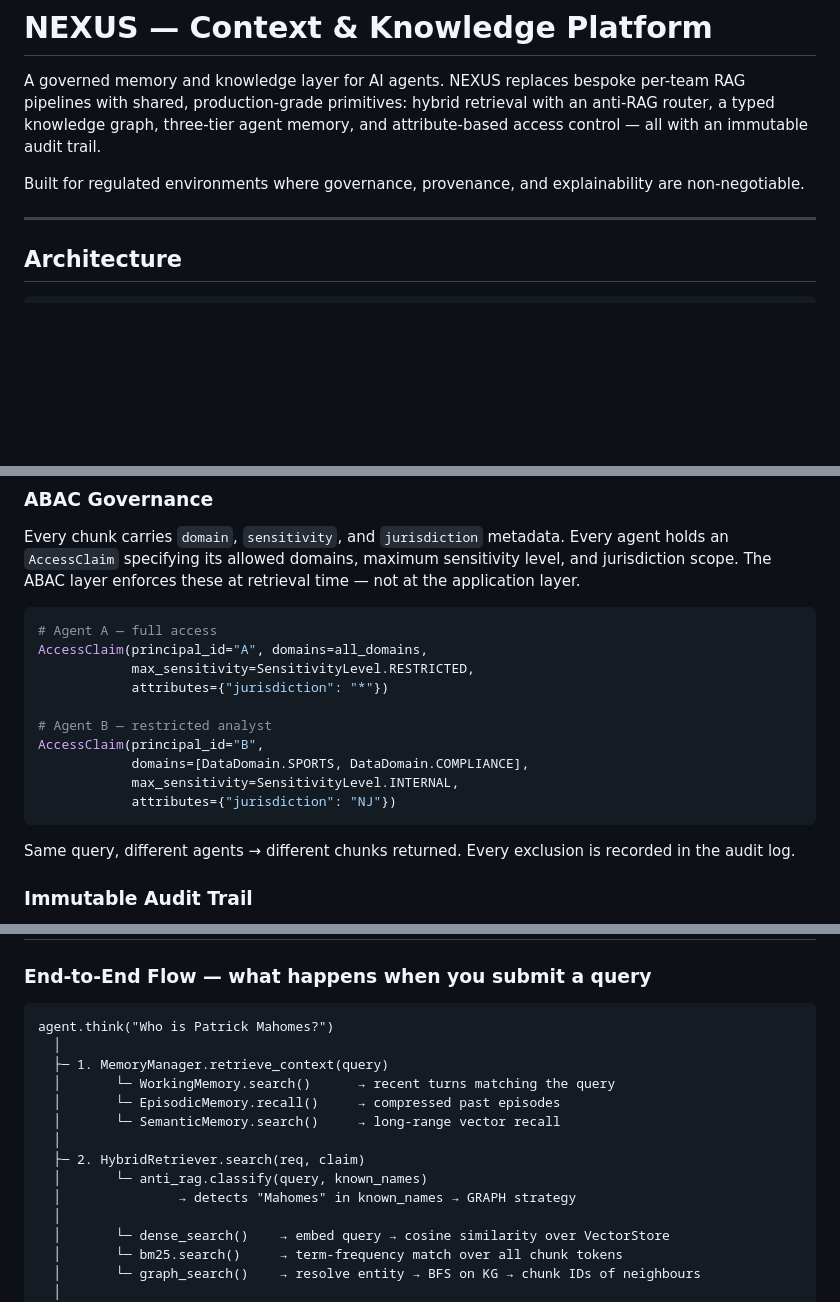
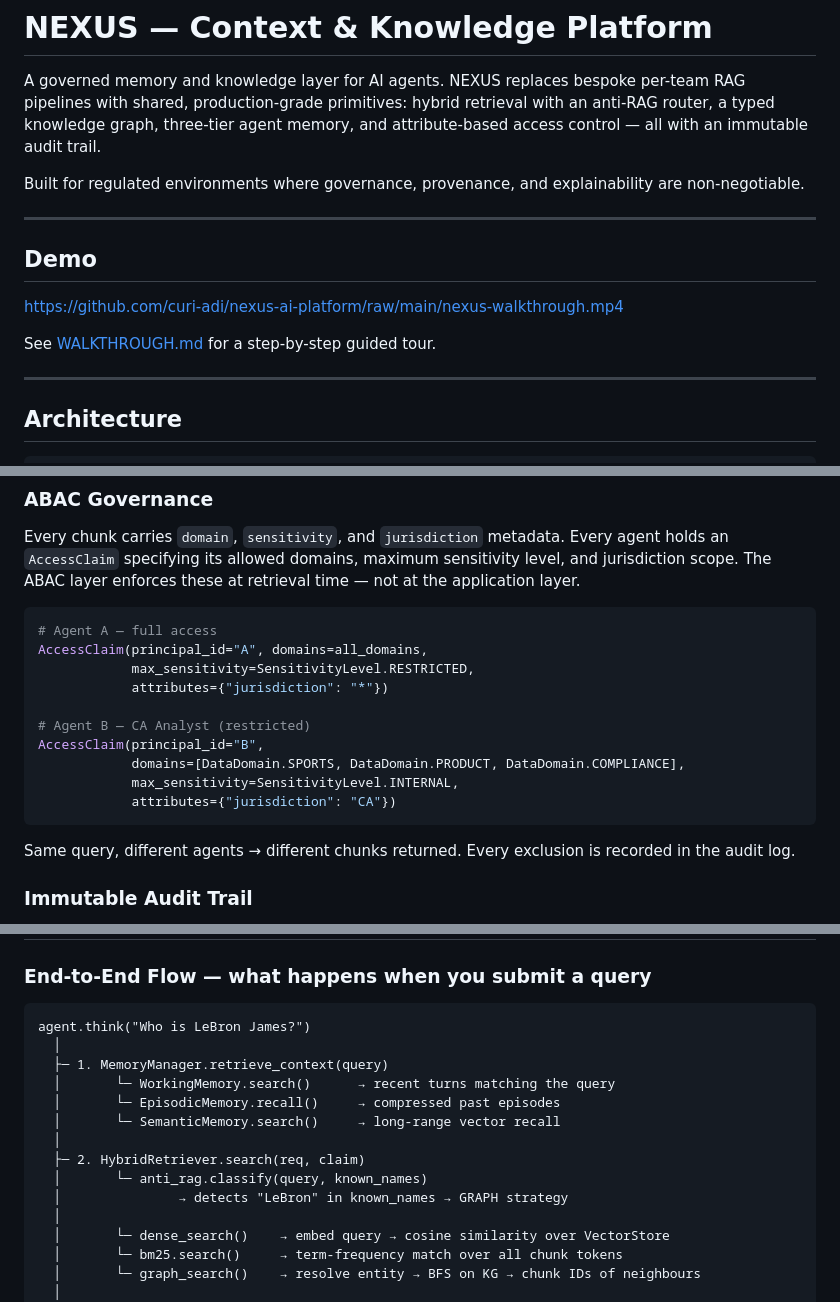
Before and after one commit to curi-adi/nexus-ai-platform, a Markdown page: README.md, 3 parts joined by grey strips. Drawn GitHub-style; blank space fills up the shorter version.

Commit message:
Add agent explanation, video link, and README updates
- WALKTHROUGH.md: add Agent A vs B section (what/why/how) at the top
- README.md: add video section, CA Analyst agent claim, fix LeBron references

````diff
--- a/README.md
+++ b/README.md
@@ -3,6 +3,14 @@
 A governed memory and knowledge layer for AI agents. NEXUS replaces bespoke per-team RAG pipelines with shared, production-grade primitives: hybrid retrieval with an anti-RAG router, a typed knowledge graph, three-tier agent memory, and attribute-based access control — all with an immutable audit trail.
 
 Built for regulated environments where governance, provenance, and explainability are non-negotiable.
+
+---
+
+## Demo
+
+https://github.com/curi-adi/nexus-ai-platform/raw/main/nexus-walkthrough.mp4
+
+See [WALKTHROUGH.md](WALKTHROUGH.md) for a step-by-step guided tour.
 
 ---
 
@@ -93,11 +101,11 @@ AccessClaim(principal_id="A", domains=all_domains,
             max_sensitivity=SensitivityLevel.RESTRICTED,
             attributes={"jurisdiction": "*"})
 
-# Agent B — restricted analyst
+# Agent B — CA Analyst (restricted)
 AccessClaim(principal_id="B",
-            domains=[DataDomain.SPORTS, DataDomain.COMPLIANCE],
+            domains=[DataDomain.SPORTS, DataDomain.PRODUCT, DataDomain.COMPLIANCE],
             max_sensitivity=SensitivityLevel.INTERNAL,
-            attributes={"jurisdiction": "NJ"})
+            attributes={"jurisdiction": "CA"})
 ```
 
 Same query, different agents → different chunks returned. Every exclusion is recorded in the audit log.
@@ -203,7 +211,7 @@ The single-page UI at `http://localhost:8000` shows the full system in action:
 ### End-to-End Flow — what happens when you submit a query
 
 ```
-agent.think("Who is Patrick Mahomes?")
+agent.think("Who is LeBron James?")
   │
   ├─ 1. MemoryManager.retrieve_context(query)
   │       └─ WorkingMemory.search()      → recent turns matching the query
@@ -212,7 +220,7 @@ agent.think("Who is Patrick Mahomes?")
   │
   ├─ 2. HybridRetriever.search(req, claim)
   │       └─ anti_rag.classify(query, known_names)
-  │               → detects "Mahomes" in known_names → GRAPH strategy
+  │               → detects "LeBron" in known_names → GRAPH strategy
   │
   │       └─ dense_search()    → embed query → cosine similarity over VectorStore
   │       └─ bm25.search()     → term-frequency match over all chunk tokens
````
Also changed, not shown: WALKTHROUGH.md (+39 -0 lines).
